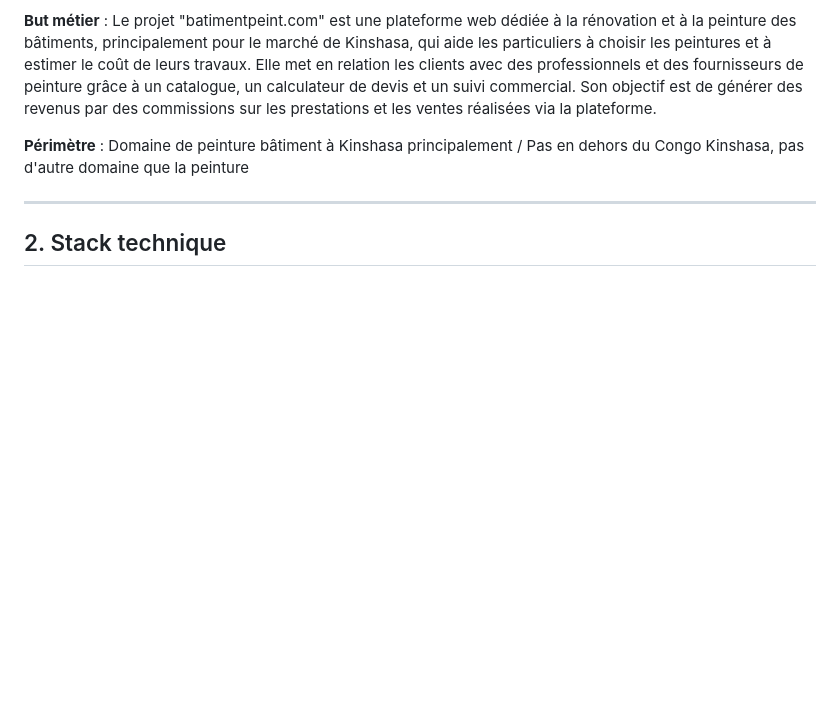
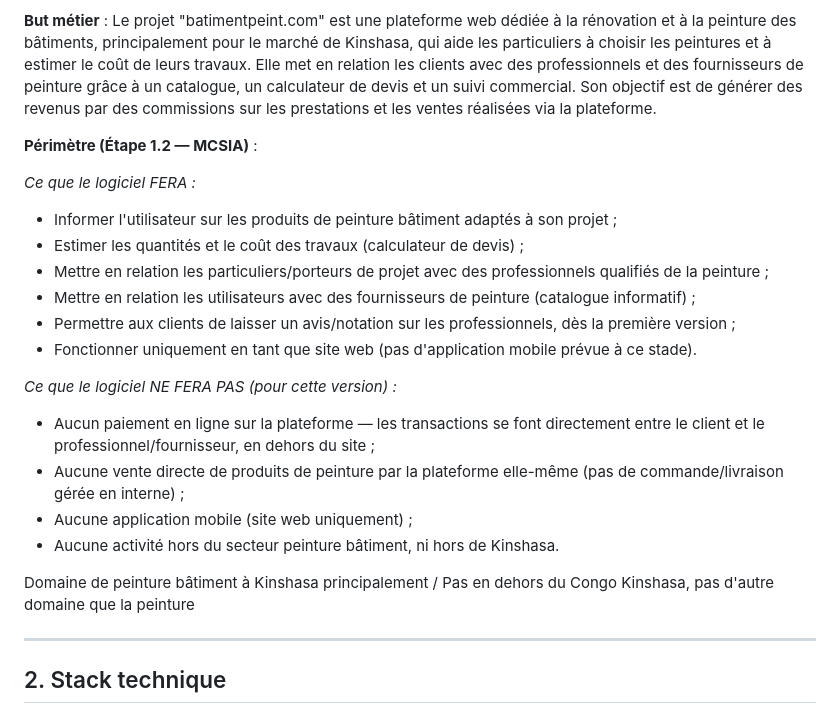
Before and after one commit to kangudi/batimentpeint, a Markdown page: PROJET.md, the part around the change. GitHub-like rendering; blank space fills up the shorter version.

Commit message:
PROJET.md: Definition du Perimettre du projet

```diff
--- a/PROJET.md
+++ b/PROJET.md
@@ -22,7 +22,23 @@ batimentpeint.com est une plateforme web de référence à Kinshasa dédiée à
 
 **But métier** : Le projet "batimentpeint.com" est une plateforme web dédiée à la rénovation et à la peinture des bâtiments, principalement pour le marché de Kinshasa, qui aide les particuliers à choisir les peintures et à estimer le coût de leurs travaux. Elle met en relation les clients avec des professionnels et des fournisseurs de peinture grâce à un catalogue, un calculateur de devis et un suivi commercial. Son objectif est de générer des revenus par des commissions sur les prestations et les ventes réalisées via la plateforme.
 
-**Périmètre** : Domaine de peinture bâtiment à Kinshasa principalement / Pas en dehors du Congo Kinshasa, pas d'autre domaine que la peinture
+**Périmètre (Étape 1.2 — MCSIA)** :
+
+*Ce que le logiciel FERA :*
+- Informer l'utilisateur sur les produits de peinture bâtiment adaptés à son projet ;
+- Estimer les quantités et le coût des travaux (calculateur de devis) ;
+- Mettre en relation les particuliers/porteurs de projet avec des professionnels qualifiés de la peinture ;
+- Mettre en relation les utilisateurs avec des fournisseurs de peinture (catalogue informatif) ;
+- Permettre aux clients de laisser un avis/notation sur les professionnels, dès la première version ;
+- Fonctionner uniquement en tant que site web (pas d'application mobile prévue à ce stade).
+
+*Ce que le logiciel NE FERA PAS (pour cette version) :*
+- Aucun paiement en ligne sur la plateforme — les transactions se font directement entre le client et le professionnel/fournisseur, en dehors du site ;
+- Aucune vente directe de produits de peinture par la plateforme elle-même (pas de commande/livraison gérée en interne) ;
+- Aucune application mobile (site web uniquement) ;
+- Aucune activité hors du secteur peinture bâtiment, ni hors de Kinshasa.
+
+Domaine de peinture bâtiment à Kinshasa principalement / Pas en dehors du Congo Kinshasa, pas d'autre domaine que la peinture
 
 ---
 
```
